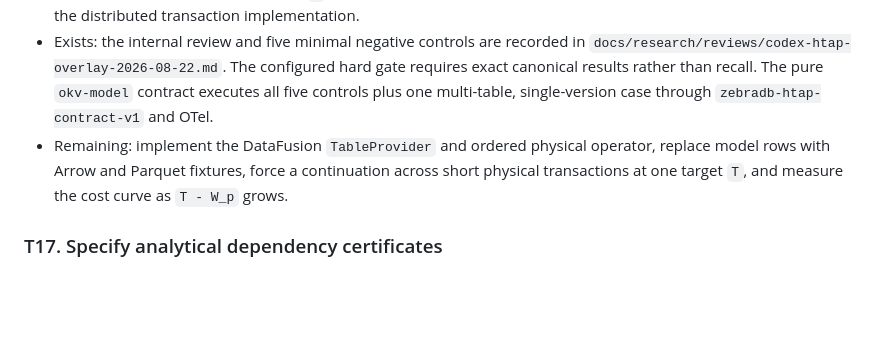
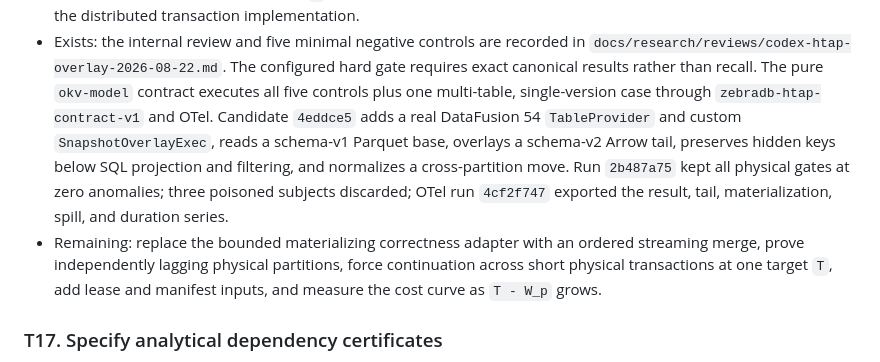
Before and after one commit to Doss-com/objectKV, a Markdown page: docs/CONTRIBUTOR-BOARD.md, the part around the change. GitHub-like rendering; blank space fills up the shorter version.

Commit message:
docs: advance the physical HTAP gate

```diff
--- a/docs/CONTRIBUTOR-BOARD.md
+++ b/docs/CONTRIBUTOR-BOARD.md
@@ -191,11 +191,17 @@ become one GitHub issue.
   `docs/research/reviews/codex-htap-overlay-2026-08-22.md`. The configured hard
   gate requires exact canonical results rather than recall. The pure
   `okv-model` contract executes all five controls plus one multi-table,
-  single-version case through `zebradb-htap-contract-v1` and OTel.
-- Remaining: implement the DataFusion `TableProvider` and ordered physical
-  operator, replace model rows with Arrow and Parquet fixtures, force a
-  continuation across short physical transactions at one target `T`, and
-  measure the cost curve as `T - W_p` grows.
+  single-version case through `zebradb-htap-contract-v1` and OTel. Candidate
+  `4eddce5` adds a real DataFusion 54 `TableProvider` and custom
+  `SnapshotOverlayExec`, reads a schema-v1 Parquet base, overlays a schema-v2
+  Arrow tail, preserves hidden keys below SQL projection and filtering, and
+  normalizes a cross-partition move. Run `2b487a75` kept all physical gates at
+  zero anomalies; three poisoned subjects discarded; OTel run `4cf2f747`
+  exported the result, tail, materialization, spill, and duration series.
+- Remaining: replace the bounded materializing correctness adapter with an
+  ordered streaming merge, prove independently lagging physical partitions,
+  force continuation across short physical transactions at one target `T`,
+  add lease and manifest inputs, and measure the cost curve as `T - W_p` grows.
 
 ### T17. Specify analytical dependency certificates
 
```
